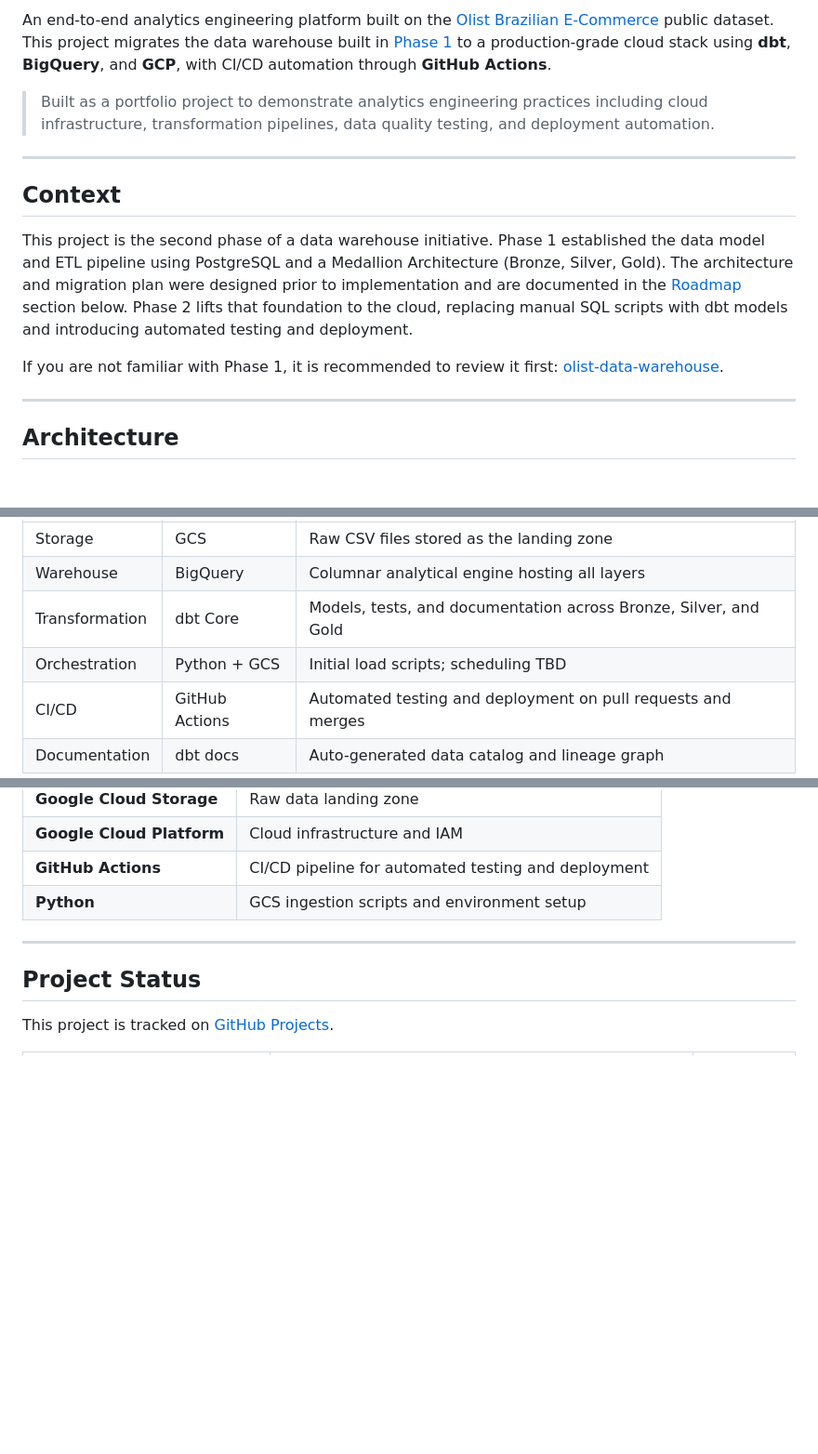
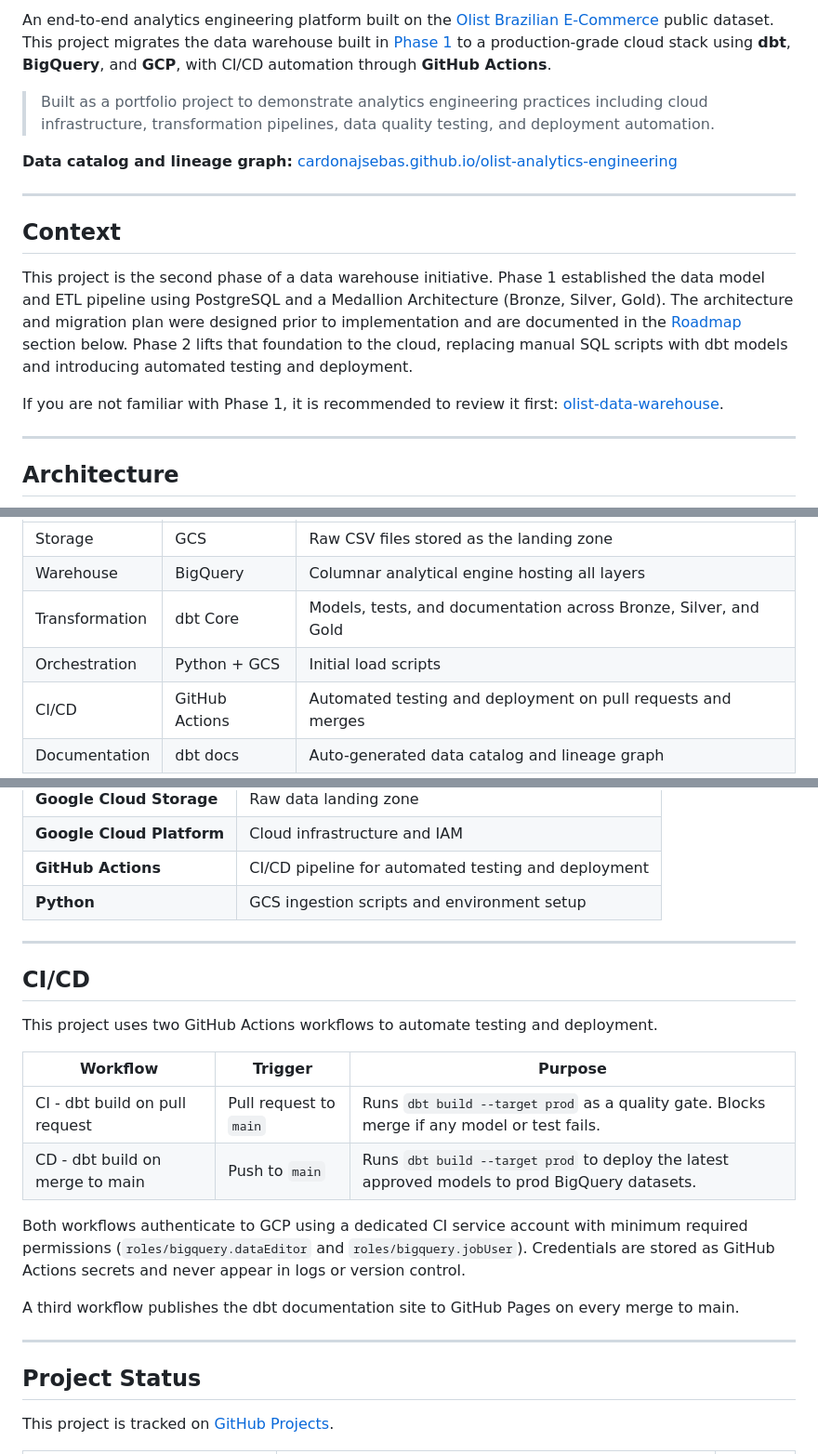
Before and after one commit to cardonajsebas/olist-analytics-engineering, a Markdown page: README.md, 3 parts joined by grey strips. Shown at 93% size. GitHub-like rendering; blank space fills up the shorter version.

```diff
--- a/README.md
+++ b/README.md
@@ -4,15 +7,15 @@ An end-to-end analytics engineering platform built on the [Olist Brazilian E-Com
 
 > Built as a portfolio project to demonstrate analytics engineering practices including cloud infrastructure, transformation pipelines, data quality testing, and deployment automation.
 
+**Data catalog and lineage graph:** [cardonajsebas.github.io/olist-analytics-engineering](https://cardonajsebas.github.io/olist-analytics-engineering)
+
 ---
 
 ## Context
 
-This project is the second phase of a data warehouse initiative. Phase 1 established the data model and ETL pipeline using PostgreSQL and a Medallion Architecture (Bronze, Silver, Gold).
-The architecture and migration plan were designed prior to implementation and are documented in the [Roadmap](#roadmap) section below. Phase 2 lifts that foundation to the cloud, replacing manual SQL scripts with dbt models and introducing automated testing and deployment.
+This project is the second phase of a data warehouse initiative. Phase 1 established the data model and ETL pipeline using PostgreSQL and a Medallion Architecture (Bronze, Silver, Gold). The architecture and migration plan were designed prior to implementation and are documented in the [Roadmap](#roadmap) section below. Phase 2 lifts that foundation to the cloud, replacing manual SQL scripts with dbt models and introducing automated testing and deployment.
 
-If you are not familiar with Phase 1, it is recommended to review it first:
-[olist-data-warehouse](https://github.com/cardonajsebas/olist-data-warehouse).
+If you are not familiar with Phase 1, it is recommended to review it first: [olist-data-warehouse](https://github.com/cardonajsebas/olist-data-warehouse).
 
 ---
 
@@ -25,7 +28,7 @@ If you are not familiar with Phase 1, it is recommended to review it first:
 | Storage | GCS | Raw CSV files stored as the landing zone |
 | Warehouse | BigQuery | Columnar analytical engine hosting all layers |
 | Transformation | dbt Core | Models, tests, and documentation across Bronze, Silver, and Gold |
-| Orchestration | Python + GCS | Initial load scripts; scheduling TBD |
+| Orchestration | Python + GCS | Initial load scripts |
 | CI/CD | GitHub Actions | Automated testing and deployment on pull requests and merges |
 | Documentation | dbt docs | Auto-generated data catalog and lineage graph |
 
@@ -56,6 +77,21 @@ Following the same Medallion Architecture established in Phase 1, now implemente
 
 ---
 
+## CI/CD
+
+This project uses two GitHub Actions workflows to automate testing and deployment.
+
+| Workflow | Trigger | Purpose |
+|---|---|---|
+| CI - dbt build on pull request | Pull request to `main` | Runs `dbt build --target prod` as a quality gate. Blocks merge if any model or test fails. |
+| CD - dbt build on merge to main | Push to `main` | Runs `dbt build --target prod` to deploy the latest approved models to prod BigQuery datasets. |
+
+Both workflows authenticate to GCP using a dedicated CI service account with minimum required permissions (`roles/bigquery.dataEditor` and `roles/bigquery.jobUser`). Credentials are stored as GitHub Actions secrets and never appear in logs or version control.
+
+A third workflow publishes the dbt documentation site to GitHub Pages on every merge to main.
+
+---
+
 ## Project Status
 
 This project is tracked on [GitHub Projects](https://github.com/cardonajsebas/olist-analytics-engineering/projects).
```
Also changed, not shown: other parts of README.md (+63 -30 lines).
